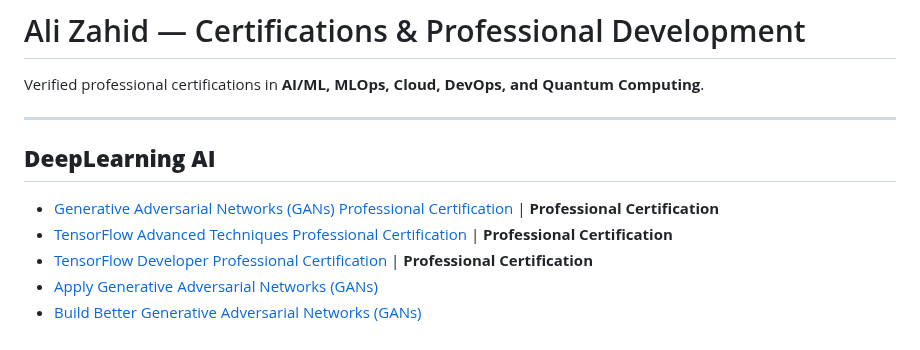
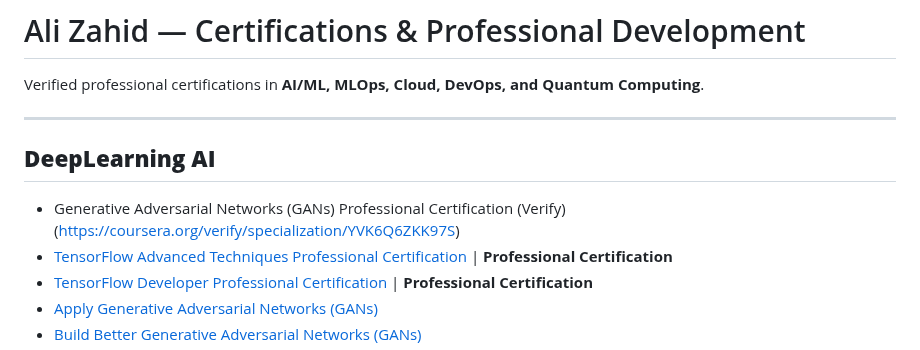
Before and after one commit to Ali-Zahid-AZ/Certifications-and-Professional-Development, a Markdown page: README.md, the part around the change. GitHub-like rendering.

```diff
--- a/README.md
+++ b/README.md
@@ -5,7 +5,8 @@ Verified professional certifications in **AI/ML, MLOps, Cloud, DevOps, and Quant
 ---
 
 **<h2>DeepLearning AI</h2>**
-- [Generative Adversarial Networks (GANs) Professional Certification](https://coursera.org/verify/specialization/YVK6Q6ZKK97S) | **Professional Certification**
+- Generative Adversarial Networks (GANs) Professional Certification
+  (Verify)(https://coursera.org/verify/specialization/YVK6Q6ZKK97S)
 - [TensorFlow Advanced Techniques Professional Certification](https://www.coursera.org/account/accomplishments/specialization/2S6JZ7PF8LSP) | **Professional Certification**
 - [TensorFlow Developer Professional Certification](https://www.coursera.org/account/accomplishments/specialization/2S6JZ7PF8LSP) | **Professional Certification**
 - [Apply Generative Adversarial Networks (GANs)](https://coursera.org/verify/TA7SS6JVDHJA)
```
